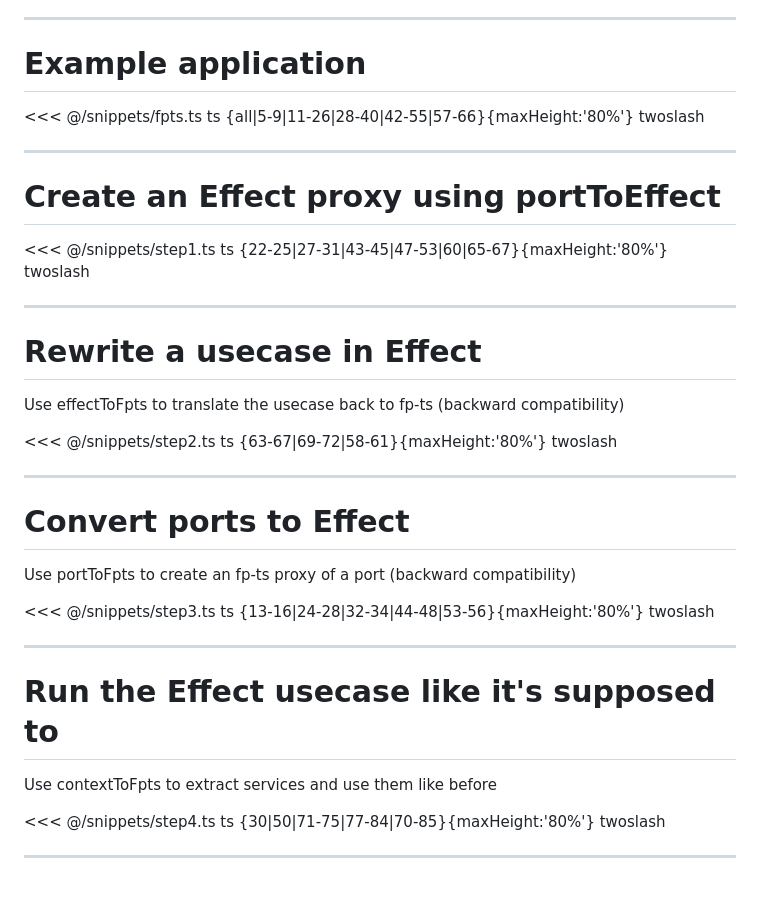
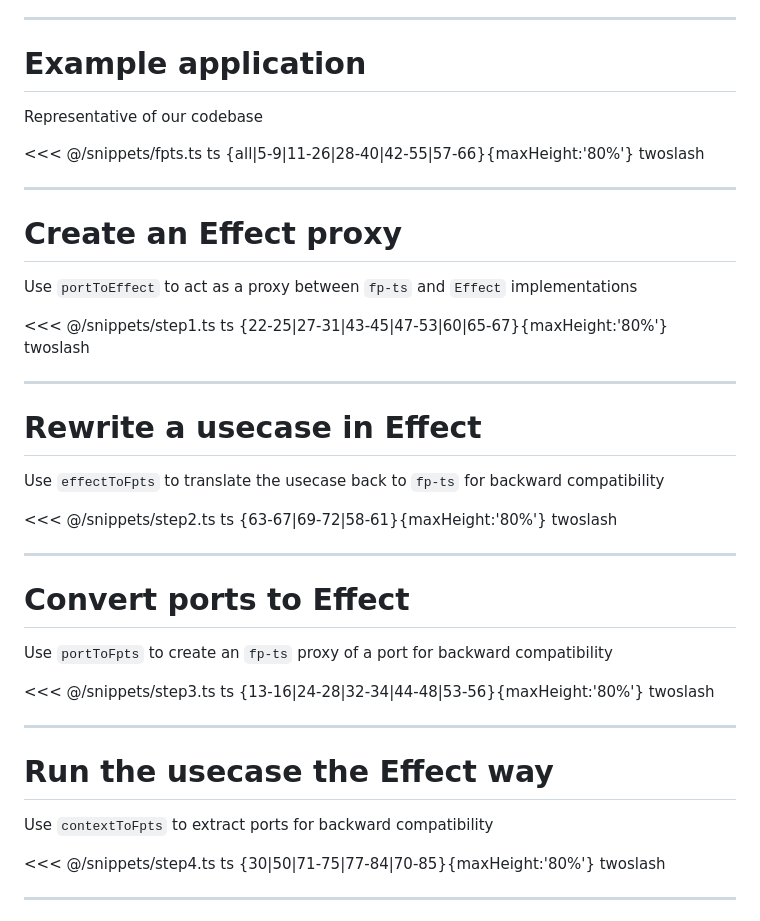
Before and after one commit to inato/effect-meetup-20240423, a Markdown page: slides.md, the part around the change. GitHub-like rendering; blank space fills up the shorter version.

Commit message:
slides subtitles

```diff
--- a/slides.md
+++ b/slides.md
@@ -120,33 +120,35 @@ layoutClass: gap-16
 
 
 # Example application
+Representative of our codebase
 
 <<< @/snippets/fpts.ts ts {all|5-9|11-26|28-40|42-55|57-66}{maxHeight:'80%'} twoslash
 
 ---
 
-# Create an Effect proxy using portToEffect
+# Create an Effect proxy
+Use `portToEffect` to act as a proxy between `fp-ts` and `Effect` implementations
 
 <<< @/snippets/step1.ts ts {22-25|27-31|43-45|47-53|60|65-67}{maxHeight:'80%'} twoslash
 
 ---
 
 # Rewrite a usecase in Effect
-Use effectToFpts to translate the usecase back to fp-ts (backward compatibility)
+Use `effectToFpts` to translate the usecase back to `fp-ts` for backward compatibility
 
 <<< @/snippets/step2.ts ts {63-67|69-72|58-61}{maxHeight:'80%'} twoslash
 
 ---
 
 # Convert ports to Effect
-Use portToFpts to create an fp-ts proxy of a port (backward compatibility)
+Use `portToFpts` to create an `fp-ts` proxy of a port for backward compatibility
 
 <<< @/snippets/step3.ts ts {13-16|24-28|32-34|44-48|53-56}{maxHeight:'80%'} twoslash
 
 ---
 
-# Run the Effect usecase like it's supposed to
-Use contextToFpts to extract services and use them like before
+# Run the usecase the Effect way
+Use `contextToFpts` to extract ports for backward compatibility
 
 <<< @/snippets/step4.ts ts {30|50|71-75|77-84|70-85}{maxHeight:'80%'} twoslash
 
```
